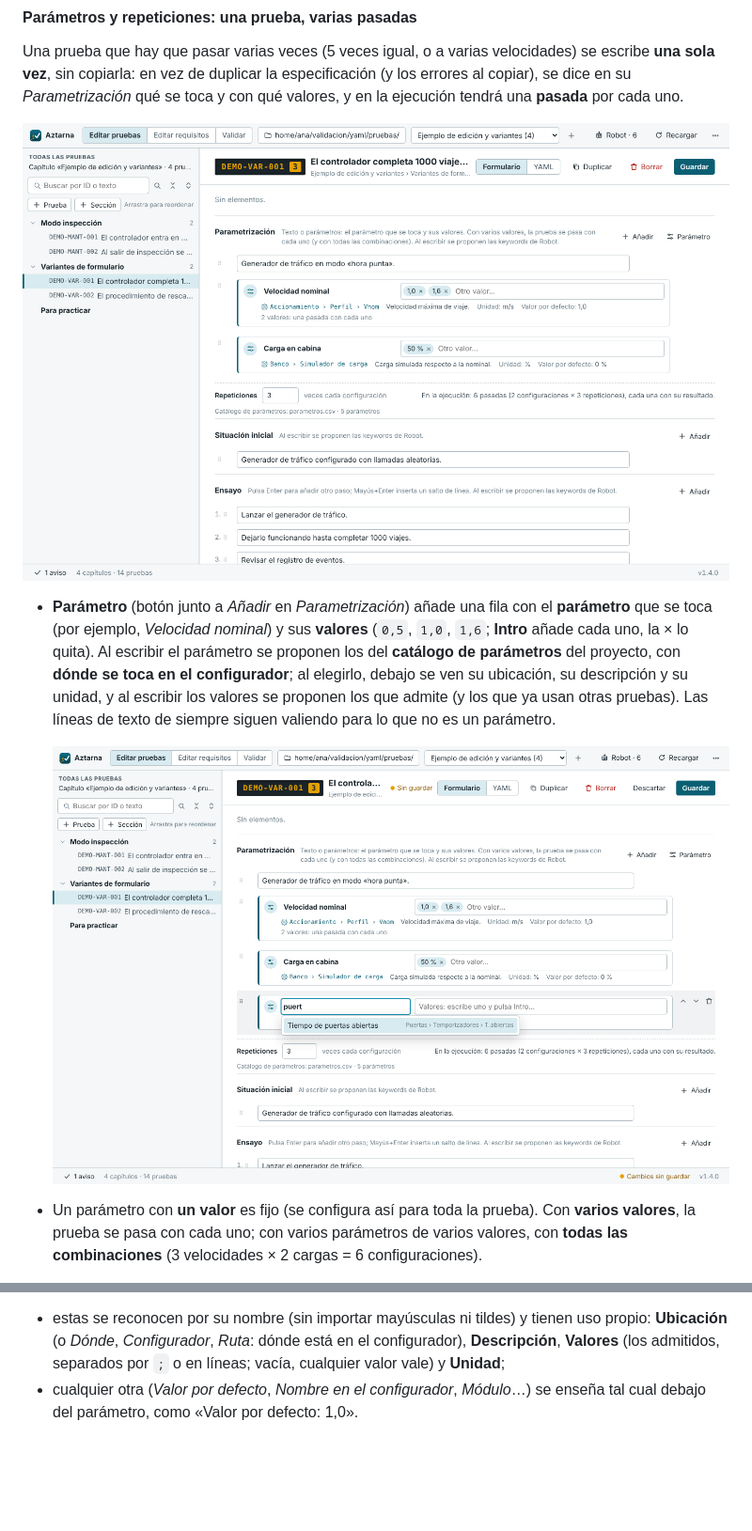
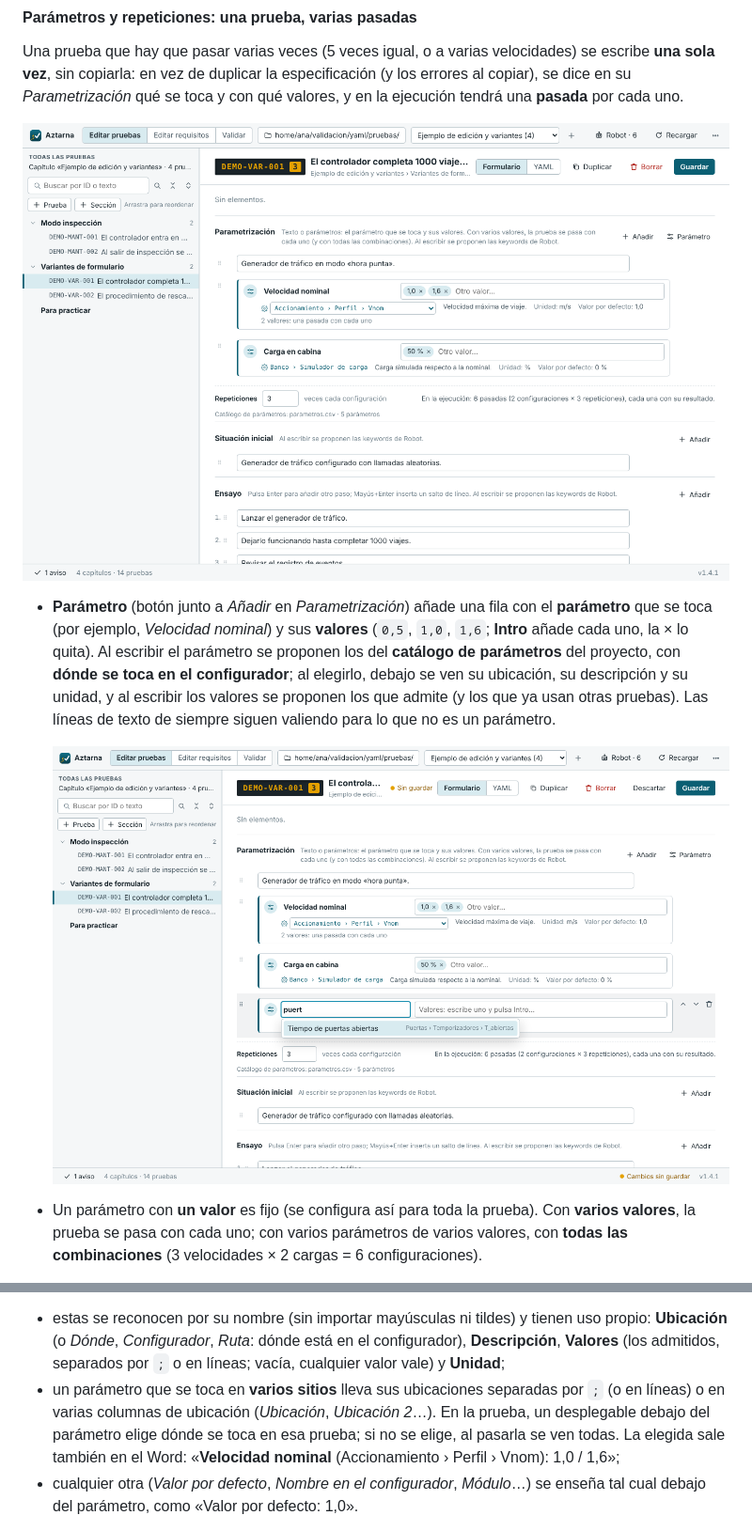
Before and after one commit to goros1993/Aztarna, a Markdown page: MANUAL.md, 2 parts joined by grey strips. Shown at 94% size. Rendered like a GitHub page; pictures changed too: docs/manual/62_parametros.png, docs/manual/63_parametros_catalogo.png; blank space fills up the shorter version.

```diff
--- a/MANUAL.md
+++ b/MANUAL.md
@@ -507,6 +507,12 @@ una fila por parámetro. La única columna obligatoria es la del **Parámetro**
   tienen uso propio: **Ubicación** (o *Dónde*, *Configurador*, *Ruta*: dónde
   está en el configurador), **Descripción**, **Valores** (los admitidos,
   separados por `;` o en líneas; vacía, cualquier valor vale) y **Unidad**;
+- un parámetro que se toca en **varios sitios** lleva sus ubicaciones
+  separadas por `;` (o en líneas) o en varias columnas de ubicación
+  (*Ubicación*, *Ubicación 2*…). En la prueba, un desplegable debajo del
+  parámetro elige dónde se toca en esa prueba; si no se elige, al pasarla se
+  ven todas. La elegida sale también en el Word: «**Velocidad nominal**
+  (Accionamiento › Perfil › Vnom): 1,0 / 1,6»;
 - cualquier otra (*Valor por defecto*, *Nombre en el configurador*,
   *Módulo*…) se enseña tal cual debajo del parámetro, como «Valor por
   defecto: 1,0».
```
Also changed, not shown: CHANGELOG.md (+14 -0 lines), docs/manual/64_pasadas.png, 9 other files.
